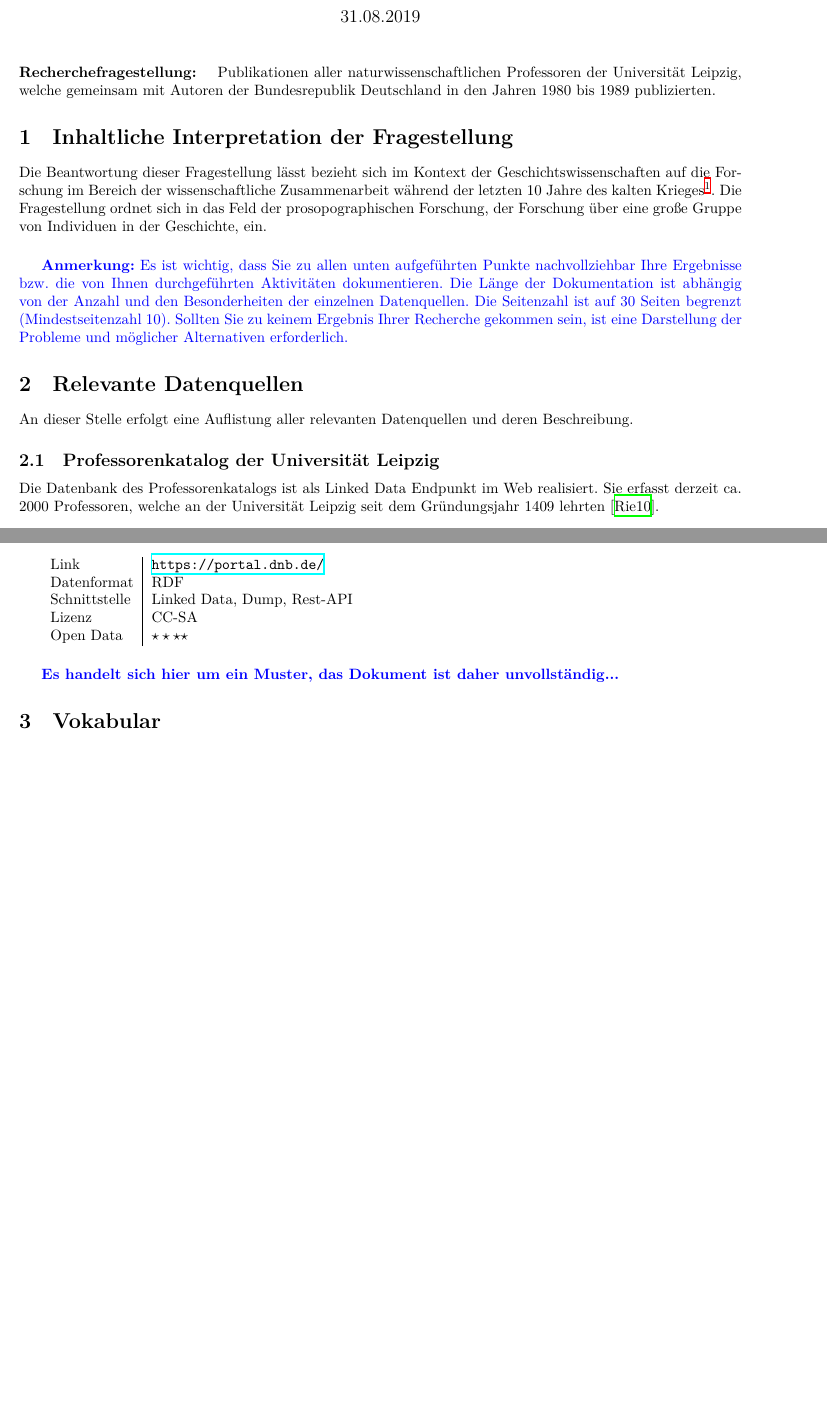
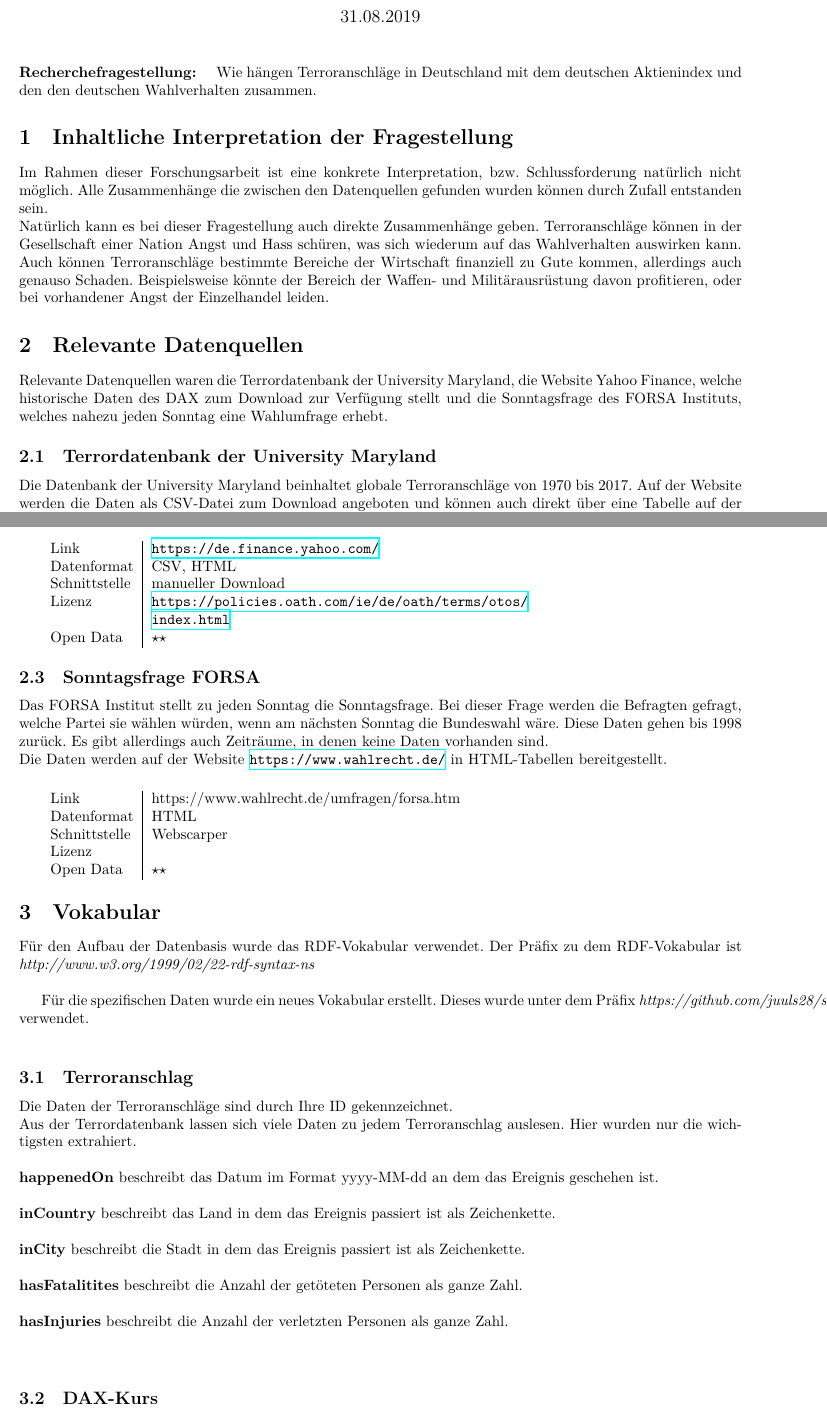
Before and after one commit to juuls28/semanticWEB, a LaTeX document (doc/ProjektdokumentationSW.tex): two parts of pages 1 and 2 of 2 before the commit and two parts of pages 1 and 2 of 3 after it, joined at a grey line, cut so that both start at the same text, the shorter picture padded with empty space. Compiled offline with XeLaTeX.

Commit message:
Added docu

```diff
--- a/doc/ProjektdokumentationSW.tex
+++ b/doc/ProjektdokumentationSW.tex
@@ -30,22 +30,23 @@
 \hyphenation{In-forma-tik}
 
 \paragraph{Recherchefragestellung: }
-Publikationen aller naturwissenschaftlichen Professoren der Universität Leipzig, welche gemeinsam mit Autoren der Bundesrepublik Deutschland in den Jahren 1980 bis 1989 publizierten.
+Wie hängen Terroranschläge in Deutschland mit dem deutschen Aktienindex und den den deutschen Wahlverhalten zusammen.
 
 
 \section{Inhaltliche Interpretation der Fragestellung}
 
-Die Beantwortung dieser Fragestellung lässt bezieht sich im Kontext der Geschichtswissenschaften auf die Forschung im Bereich der wissenschaftliche Zusammenarbeit während der letzten 10 Jahre des kalten Krieges\footnote{Konfrontation zwischen Ost- und Westblock zwischen den Jahren 1947 und 1989}. Die Fragestellung ordnet sich in das Feld der prosopographischen Forschung, der Forschung über eine große Gruppe von Individuen in der Geschichte, ein.
+Im Rahmen dieser Forschungsarbeit ist eine konkrete Interpretation, bzw. Schlussforderung natürlich nicht möglich. Alle Zusammenhänge die zwischen den Datenquellen gefunden wurden können durch Zufall entstanden sein.\\
+Natürlich kann es bei dieser Fragestellung auch direkte Zusammenhänge geben. Terroranschläge können in der Gesellschaft einer Nation Angst und Hass schüren, was sich wiederum auf das Wahlverhalten auswirken kann. Auch können Terroranschläge bestimmte Bereiche der Wirtschaft finanziell zu Gute kommen, allerdings auch genauso Schaden. Beispielsweise könnte der Bereich der Waffen- und Militärausrüstung davon profitieren, oder  bei vorhandener Angst der Einzelhandel leiden.
 
-\vspace{0.5cm}\textcolor{blue}{\textbf{Anmerkung:} Es ist wichtig, dass Sie zu allen unten aufgeführten Punkte nachvollziehbar Ihre Ergebnisse bzw. die von Ihnen durchgeführten Aktivitäten dokumentieren. Die Länge der Dokumentation ist abhängig von der Anzahl und den Besonderheiten der einzelnen Datenquellen. Die Seitenzahl ist auf 30 Seiten begrenzt (Mindestseitenzahl 10). Sollten Sie zu keinem Ergebnis Ihrer Recherche gekommen sein, ist eine Darstellung der Probleme und möglicher Alternativen erforderlich.}
+
 
 \section{Relevante Datenquellen}
 
-An dieser Stelle erfolgt eine Auflistung aller relevanten Datenquellen und deren Beschreibung.
+Relevante Datenquellen waren die Terrordatenbank der University Maryland, die Website Yahoo Finance, welche historische Daten des DAX zum Download zur Verfügung stellt und die Sonntagsfrage des FORSA Instituts, welches nahezu jeden Sonntag eine Wahlumfrage erhebt.
 
-\subsection{Professorenkatalog der Universität Leipzig}
+\subsection{Terrordatenbank der University Maryland}
 
-Die Datenbank des Professorenkatalogs ist als Linked Data Endpunkt im Web realisiert. Sie erfasst derzeit ca. 2000 Professoren, welche an der Universität Leipzig seit dem Gründungsjahr 1409 lehrten \cite{riechert_knowledge_2010}.
+Die Datenbank der University Maryland beinhaltet globale Terroranschläge von 1970 bis 2017. Auf der Website werden die Daten als CSV-Datei zum Download angeboten und können auch direkt über eine Tabelle auf der Website angezeigt werden.
 
 \vspace{0.5cm}
 \begin{tabular}{l|p{9cm}}
@@ -62,13 +64,43 @@ Die Deutsche Nationalbibliothek (DNB) sammelt alle deutschen Publikationen seit
 
 \vspace{0.5cm}
 \begin{tabular}{l|p{9cm}}
-	Link & \url{https://portal.dnb.de/} \\
- 	Datenformat & RDF \\
- 	Schnittstelle & Linked Data, Dump, Rest-API \\
- 	Lizenz & CC-SA \\
- 	Open Data & $\star\star\star\star$ \\
+	Link & \url{https://de.finance.yahoo.com/} \\
+ 	Datenformat & CSV, HTML \\
+ 	Schnittstelle & manueller Download \\
+ 	Lizenz & \url{https://policies.oath.com/ie/de/oath/terms/otos/index.html} \\
+ 	Open Data & $\star\star$ \\
 \end{tabular}
 
-\vspace{0.5cm}\textcolor{blue}{\textbf{Es handelt sich hier um ein Muster, das Dokument ist daher unvollständig...}}
+\subsection{Sonntagsfrage FORSA}
+
+Das FORSA Institut stellt zu jeden Sonntag die Sonntagsfrage. Bei dieser Frage werden die Befragten gefragt, welche Partei sie wählen würden, wenn am nächsten Sonntag die Bundeswahl wäre. Diese Daten gehen bis 1998 zurück. Es gibt allerdings auch Zeiträume, in denen keine Daten vorhanden sind.\\
+Die Daten werden auf der Website \url{https://www.wahlrecht.de/} in HTML-Tabellen bereitgestellt.
+
+\vspace{0.5cm}
+\begin{tabular}{l|p{9cm}}
+	Link & https://www.wahlrecht.de/umfragen/forsa.htm \\
+ 	Datenformat & HTML \\
+ 	Schnittstelle & Webscarper \\
+ 	Lizenz &  \\
+ 	Open Data & $\star\star$ \\
+\end{tabular}
 
 \section{Vokabular}
+Für den Aufbau der Datenbasis wurde das RDF-Vokabular verwendet. Der Präfix zu dem RDF-Vokabular ist \textit{http://www.w3.org/1999/02/22-rdf-syntax-ns}\\
+
+Für die spezifischen Daten wurde ein neues Vokabular erstellt. Dieses wurde unter dem Präfix \textit{https://github.com/juuls28/semanticWEB} verwendet.\\
+\subsection{Terroranschlag}
+Die Daten der Terroranschläge sind durch Ihre ID gekennzeichnet.\\
+Aus der Terrordatenbank lassen sich viele Daten zu jedem Terroranschlag auslesen. Hier wurden nur die wichtigsten extrahiert.\\
+\\
+\textbf{happenedOn} beschreibt das Datum im Format yyyy-MM-dd an dem das Ereignis geschehen ist.\\
+\\
+\textbf{inCountry} beschreibt das Land in dem das Ereignis passiert ist als Zeichenkette.\\
+\\
+\textbf{inCity} beschreibt die Stadt in dem das Ereignis passiert ist als Zeichenkette.\\
+\\
+\textbf{hasFatalitites} beschreibt die Anzahl der getöteten Personen als ganze Zahl.\\
+\\
+\textbf{hasInjuries} beschreibt die Anzahl der verletzten Personen als ganze Zahl.\\
+\\
+\subsection{DAX-Kurs}
```
Also changed, not shown: doc/ProjektdokumentationSW.pdf, doc/ProjektdokumentationSW.tex (23 more changed lines), 4 other files.
